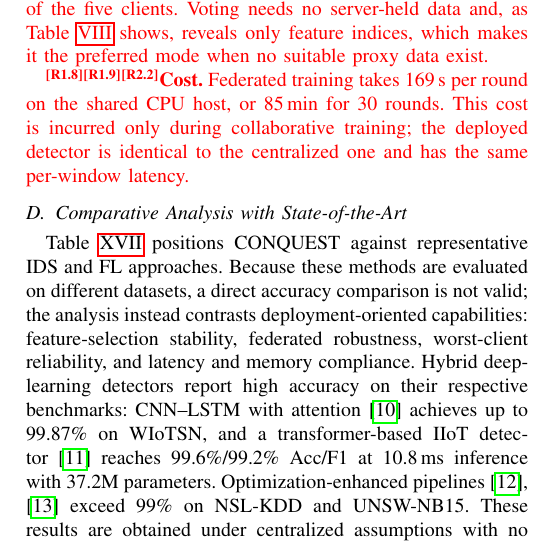
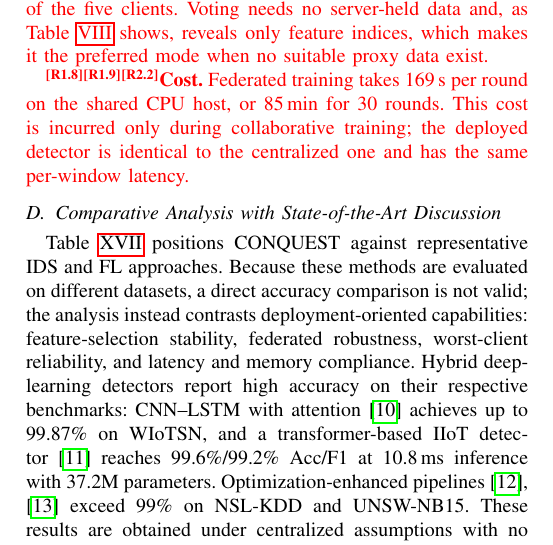
Before and after one commit to CHYMEE/conquest, a LaTeX paper (paper/revision.tex): part of one column of page 17 of 22, cut so that both start at the same text. Compiled offline with pdfLaTeX; a missing font is replaced by an installed copy or a similar font; a LaTeX package or settings file that is missing is left out.

```diff
--- a/paper/revision.tex
+++ b/paper/revision.tex
@@ -1891,7 +1891,7 @@
 
 
 %% ----------------------------------------------------------
-\subsection{Comparative Analysis with State-of-the-Art}
+\subsection{Comparative Analysis with State-of-the-Art Discussion}
 \label{subsec:comparative_analysis}
 %% ----------------------------------------------------------
 
```
